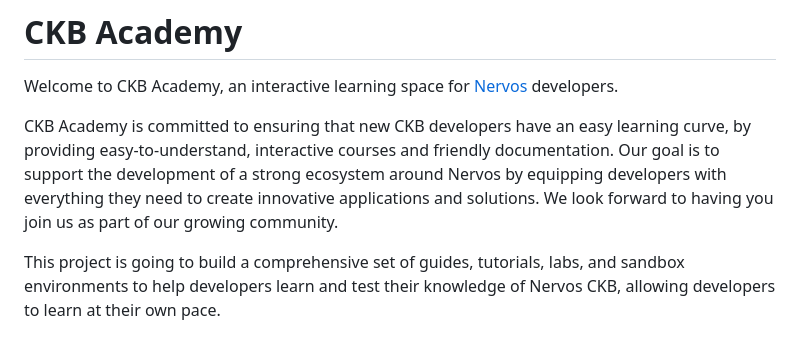
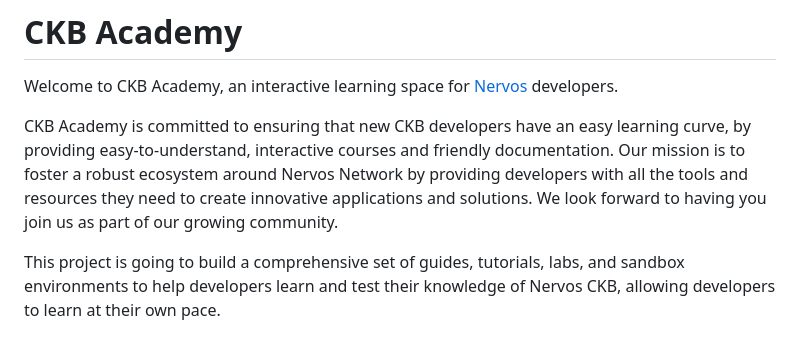
Before and after one commit to Flouse/ckb-academy, a Markdown page: README.md, the part around the change. Rendered like a GitHub page.

```diff
--- a/README.md
+++ b/README.md
@@ -2,7 +2,9 @@
 
 Welcome to CKB Academy, an interactive learning space for [Nervos](https://www.nervos.org) developers.
 
-CKB Academy is committed to ensuring that new CKB developers have an easy learning curve, by providing easy-to-understand, interactive courses and friendly documentation. Our goal is to support the development of a strong ecosystem around Nervos by equipping developers with everything they need to create innovative applications and solutions. We look forward to having you join us as part of our growing community.
+CKB Academy is committed to ensuring that new CKB developers have an easy learning curve, by providing easy-to-understand, interactive courses and friendly documentation.
+Our mission is to foster a robust ecosystem around Nervos Network by providing developers with all the tools and resources they need to create innovative applications and solutions.
+We look forward to having you join us as part of our growing community.
 
 This project is going to build a comprehensive set of guides, tutorials, labs, and sandbox environments to help developers learn and test their knowledge of Nervos CKB, allowing developers to learn at their own pace.
 
```
